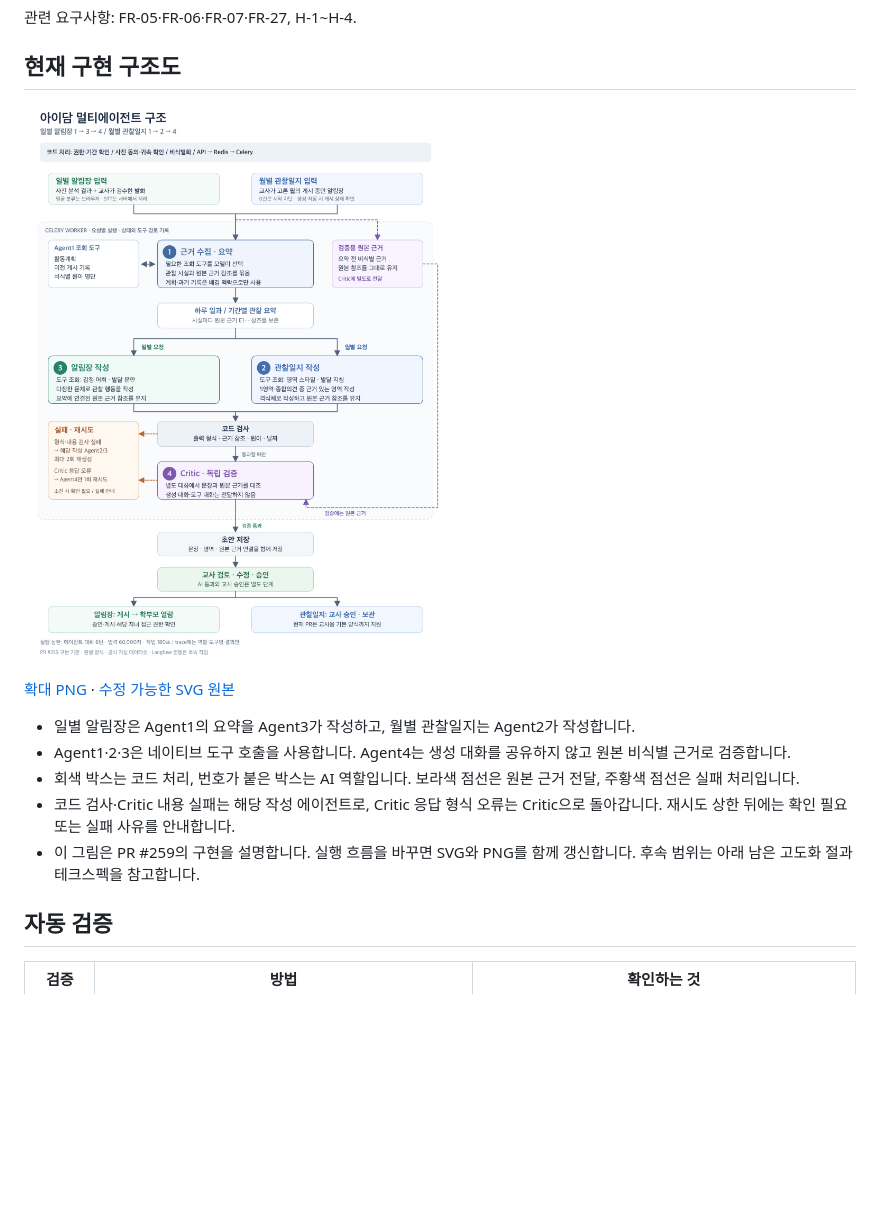
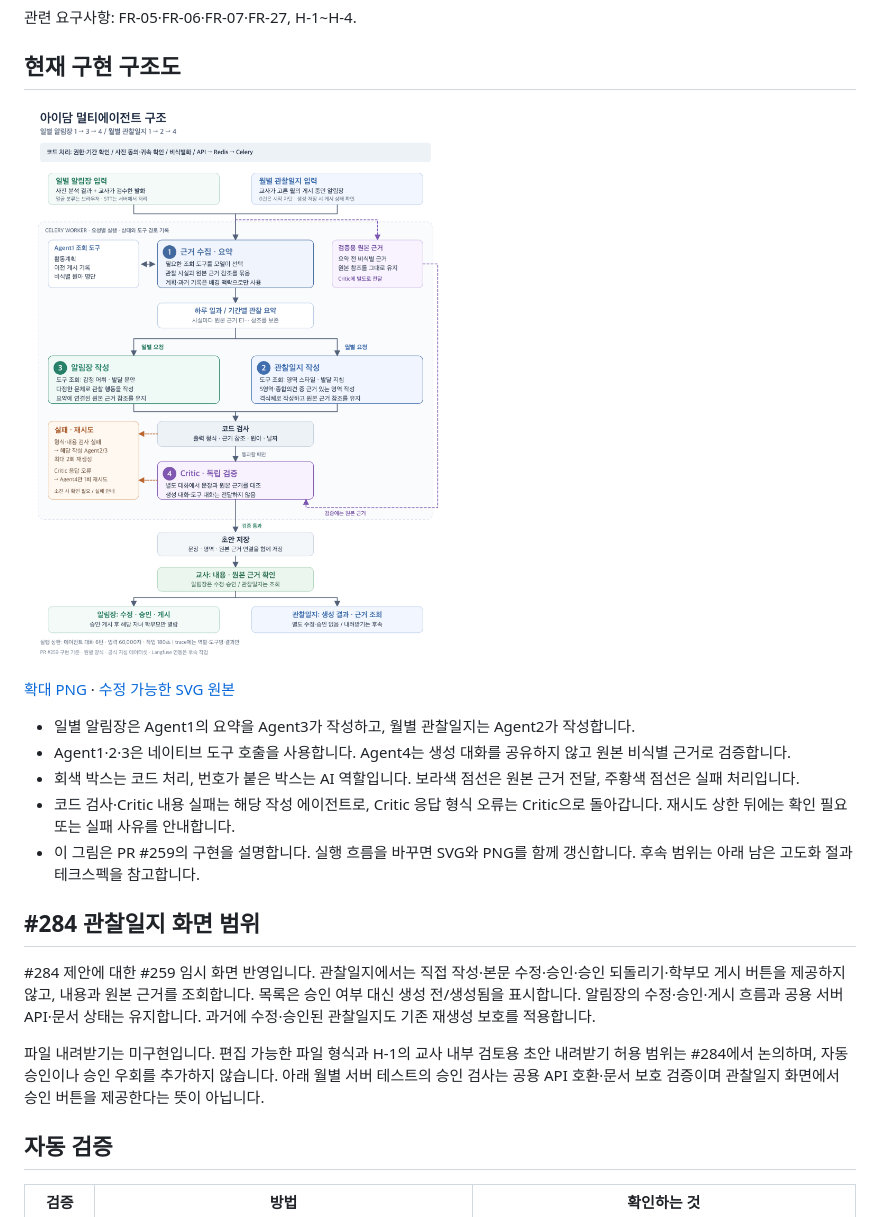
Before and after one commit to kakaotechcampus-4/ktc4-chungnam-4, a Markdown page: docs/multi-agent-validation.md, the part around the change. GitHub-like rendering; pictures changed too: docs/multi-agent-architecture.png; blank space fills up the shorter version.

Commit message:
docs: align observation review scope
관찰일지 화면을 내용·근거 조회로 좁힌 #284 제안 반영 사항과 검증 범위를 설명합니다. 내려받기·파일 형식·H-1 적용 범위는 미정으로 남기고 구조도에서 관찰일지 승인 단계를 제거합니다.

```diff
--- a/docs/multi-agent-validation.md
+++ b/docs/multi-agent-validation.md
@@ -13,6 +13,12 @@
 - 회색 박스는 코드 처리, 번호가 붙은 박스는 AI 역할입니다. 보라색 점선은 원본 근거 전달, 주황색 점선은 실패 처리입니다.
 - 코드 검사·Critic 내용 실패는 해당 작성 에이전트로, Critic 응답 형식 오류는 Critic으로 돌아갑니다. 재시도 상한 뒤에는 확인 필요 또는 실패 사유를 안내합니다.
 - 이 그림은 PR #259의 구현을 설명합니다. 실행 흐름을 바꾸면 SVG와 PNG를 함께 갱신합니다. 후속 범위는 아래 남은 고도화 절과 테크스펙을 참고합니다.
+
+## #284 관찰일지 화면 범위
+
+#284 제안에 대한 #259 임시 화면 반영입니다. 관찰일지에서는 직접 작성·본문 수정·승인·승인 되돌리기·학부모 게시 버튼을 제공하지 않고, 내용과 원본 근거를 조회합니다. 목록은 승인 여부 대신 생성 전/생성됨을 표시합니다. 알림장의 수정·승인·게시 흐름과 공용 서버 API·문서 상태는 유지합니다. 과거에 수정·승인된 관찰일지도 기존 재생성 보호를 적용합니다.
+
+파일 내려받기는 미구현입니다. 편집 가능한 파일 형식과 H-1의 교사 내부 검토용 초안 내려받기 허용 범위는 #284에서 논의하며, 자동 승인이나 승인 우회를 추가하지 않습니다. 아래 월별 서버 테스트의 승인 검사는 공용 API 호환·문서 보호 검증이며 관찰일지 화면에서 승인 버튼을 제공한다는 뜻이 아닙니다.
 
 ## 자동 검증
 
```
Also changed, not shown: docs/api/screens.md (+1 -1 lines), 1 other file.
